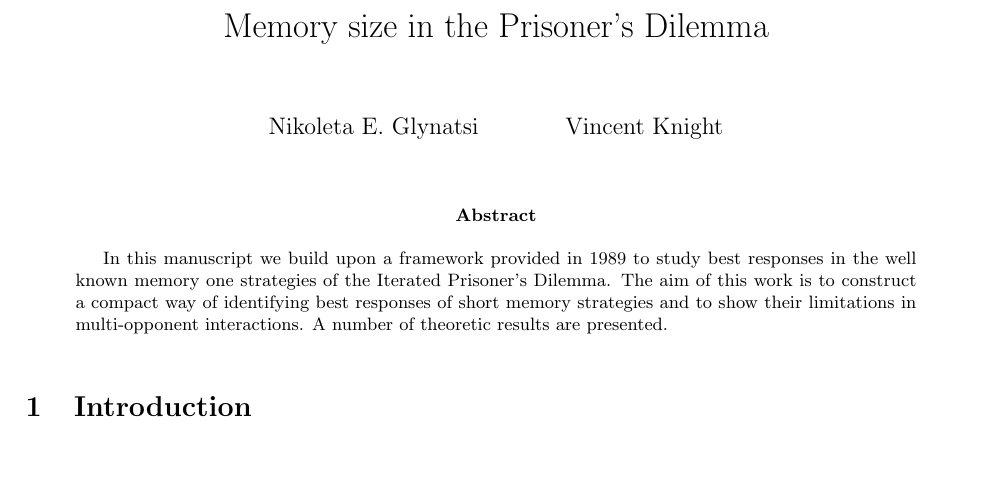
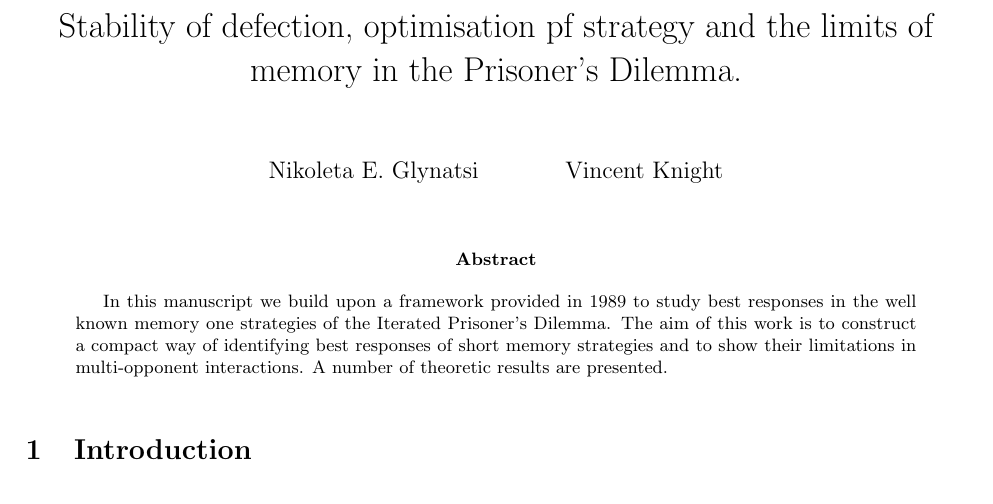
Before and after one commit to Nikoleta-v3/Memory-size-in-the-prisoners-dilemma, a LaTeX paper (main.tex): part of page 1 of 18, cut at the place of the change, the shorter picture padded with empty space. Compiled offline with pdfLaTeX.

Commit message:
change title

```diff
--- a/main.tex
+++ b/main.tex
@@ -30,7 +30,8 @@
 \newtheorem{lemma}[theorem]{Lemma}
 \def\arraystretch{1.5}
 %%%%%%%%%%%%%%%%%%%%%%%%%%%
-\title{Memory size in the Prisoner's Dilemma}
+\title{Stability of defection, optimisation pf strategy and the limits of memory in
+the Prisoner's Dilemma.}
 \author{Nikoleta E. Glynatsi \and Vincent Knight}
 \date{}
 
```
Also changed, not shown: main.pdf.
